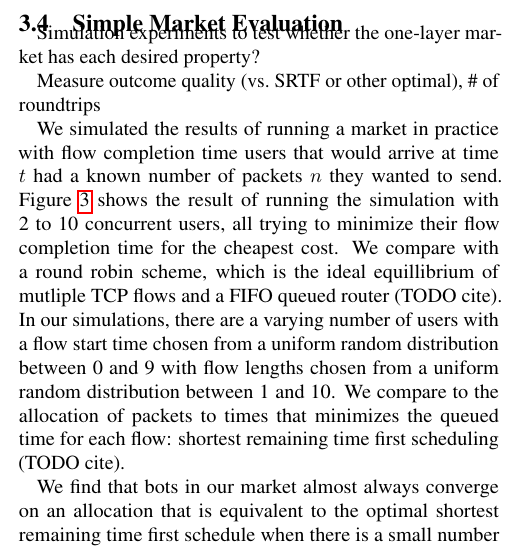
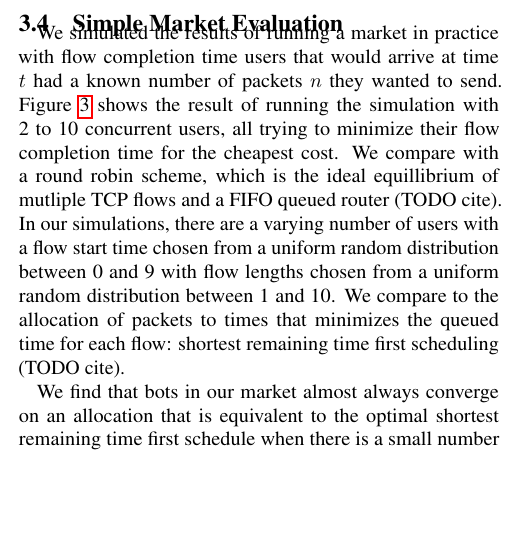
Before and after one commit to keithw/sin-hotnets15, a LaTeX document (sin.tex, which reads market.tex): part of one column of page 3 of 6, cut so that both start at the same text, the shorter picture padded with empty space. Compiled offline with pdfLaTeX.

Commit message:
minor change

```diff
--- a/market.tex
+++ b/market.tex
@@ -65,11 +65,6 @@ Time: 0 & Time: 1 & Time: 2 & Time: 3 & Time: 4 & Time: 5 & Time: 6 & Time: 7 \\
 \end{figure*}
 
 \subsection{Simple Market Evaluation}
-
-Simulation experiments to test whether the one-layer market has each desired property?
-
-Measure outcome quality (vs.~SRTF or other optimal), \# of roundtrips
-
 \begin{figure}
 %\vspace{\baselineskip}
 \includegraphics[width=\columnwidth]{plots/delay_over_srtf.pdf}
```
Also changed, not shown: market.tex (1 more changed lines).
